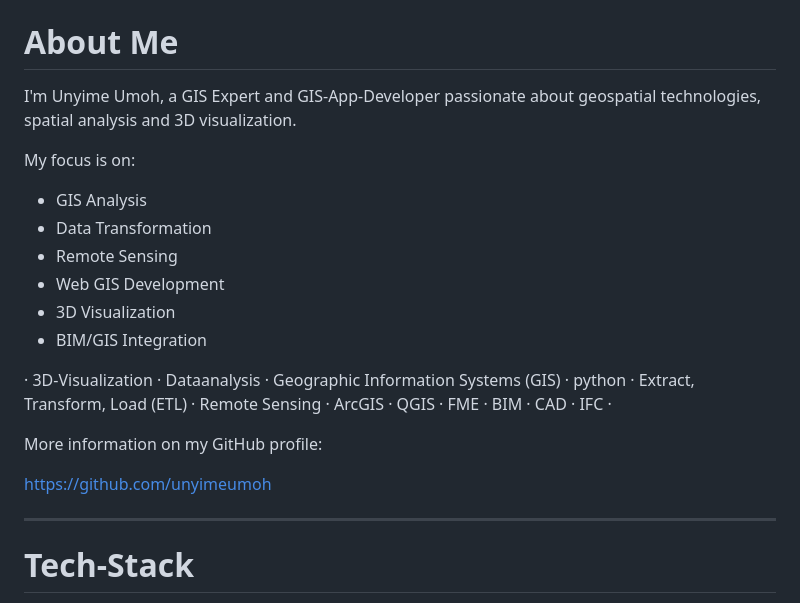
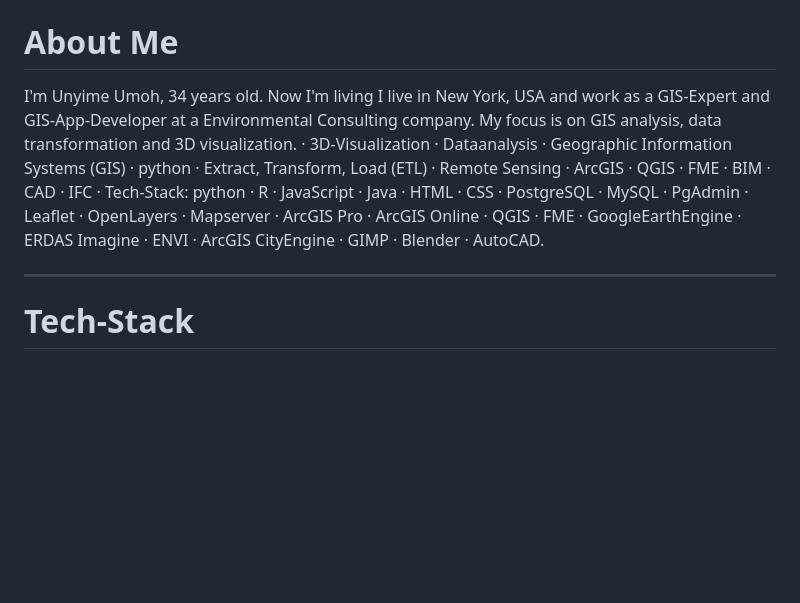
Before and after one commit to Markeitatown/Markeita-Townsend-Portfolio, a Markdown page: README.md, the part around one of its changes. Rendered like a GitHub page; blank space fills up the shorter version.

Commit message:
Updated README styling

```diff
--- a/README.md
+++ b/README.md
@@ -6,23 +6,11 @@ This is a short introduction into my work in the world of GIS, Remote Sensing an
 
 # About Me
 
-I'm Unyime Umoh, a GIS Expert and GIS-App-Developer passionate about geospatial technologies, spatial analysis and 3D visualization.
+I'm Unyime Umoh, 34 years old. Now I'm living I live in New York, USA and work as a GIS-Expert and GIS-App-Developer at a Environmental Consulting company. My focus is on GIS analysis, data transformation and 3D visualization.
+· 3D-Visualization · Dataanalysis · Geographic Information Systems (GIS) · python · Extract, Transform, Load (ETL) · Remote Sensing · ArcGIS · QGIS · FME · BIM · CAD · IFC ·
+Tech-Stack: python · R · JavaScript · Java · HTML · CSS · PostgreSQL · MySQL · PgAdmin · Leaflet · OpenLayers · Mapserver · ArcGIS Pro · ArcGIS Online · QGIS · FME · GoogleEarthEngine · ERDAS Imagine · ENVI · ArcGIS CityEngine · GIMP · Blender · AutoCAD.
 
-My focus is on:
-- GIS Analysis
-- Data Transformation
-- Remote Sensing
-- Web GIS Development
-- 3D Visualization
-- BIM/GIS Integration
-
-· 3D-Visualization · Dataanalysis · Geographic Information Systems (GIS) · python · Extract, Transform, Load (ETL) · Remote Sensing · ArcGIS · QGIS · FME · BIM · CAD · IFC ·
-
-More information on my GitHub profile:
-
-https://github.com/unyimeumoh
-
----
+<hr>
 
 # Tech-Stack
 
```
Also changed, not shown: other parts of README.md (+10 -10 lines).
